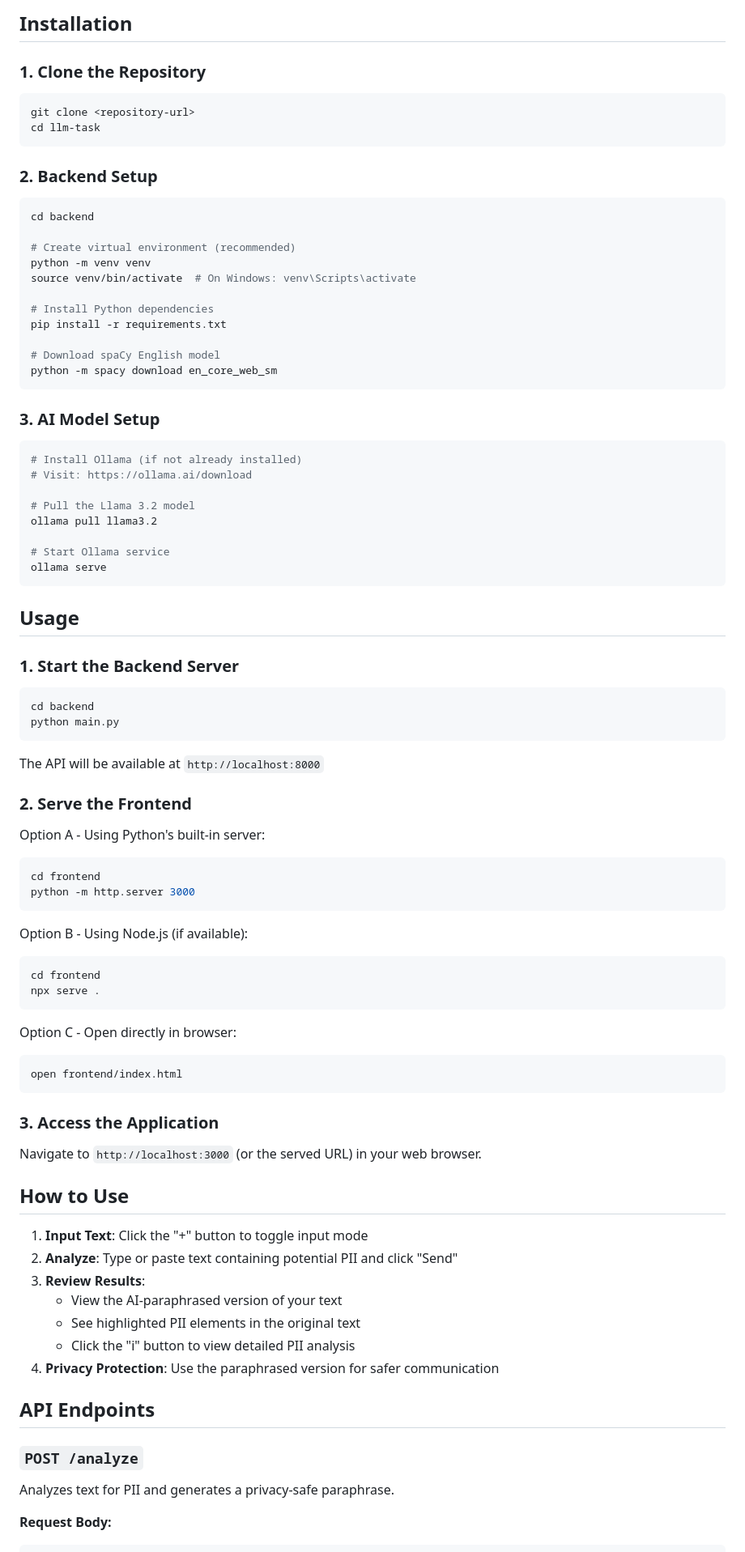
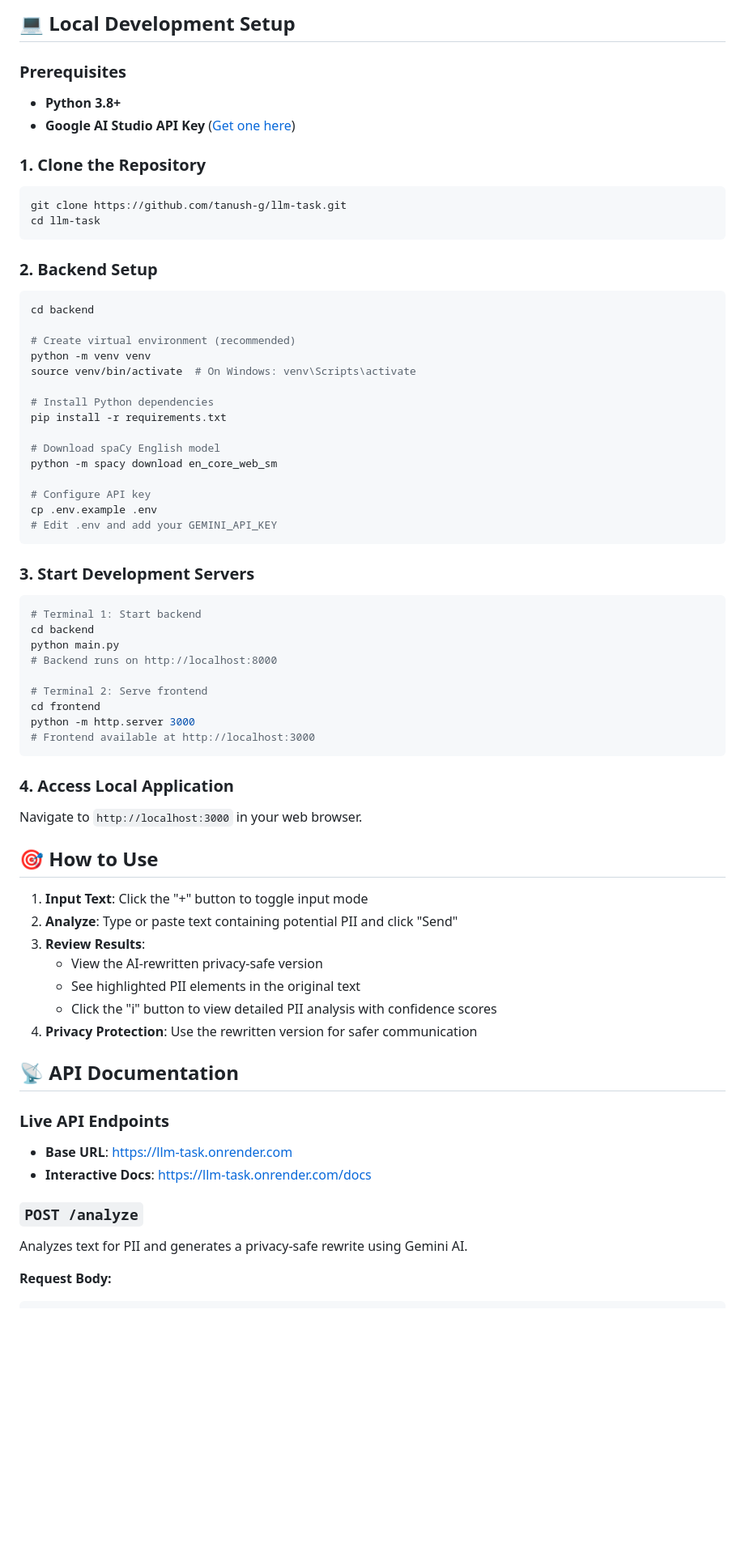
Before and after one commit to tanush-g/llm-task, a Markdown page: README.md, the part around one of its changes. Shown at 81% size. Rendered like a GitHub page; blank space fills up the shorter version.

````diff
--- a/README.md
+++ b/README.md
@@ -48,13 +66,20 @@ Before running this application, ensure you have:
 
-## Installation
+## 💻 Local Development Setup
+
+### Prerequisites
+
+- **Python 3.8+**
+- **Google AI Studio API Key** ([Get one here](https://aistudio.google.com/apikey))
 
 ### 1. Clone the Repository
+
 ```bash
-git clone <repository-url>
+git clone https://github.com/tanush-g/llm-task.git
 cd llm-task
 ```
 
 ### 2. Backend Setup
+
 ```bash
 cd backend
 
@@ -67,64 +92,50 @@ pip install -r requirements.txt
 
 # Download spaCy English model
 python -m spacy download en_core_web_sm
+
+# Configure API key
+cp .env.example .env
+# Edit .env and add your GEMINI_API_KEY
 ```
 
-### 3. AI Model Setup
+### 3. Start Development Servers
+
 ```bash
-# Install Ollama (if not already installed)
-# Visit: https://ollama.ai/download
+# Terminal 1: Start backend
+cd backend
+python main.py
+# Backend runs on http://localhost:8000
 
-# Pull the Llama 3.2 model
-ollama pull llama3.2
-
-# Start Ollama service
-ollama serve
+# Terminal 2: Serve frontend
+cd frontend
+python -m http.server 3000
+# Frontend available at http://localhost:3000
 ```
 
-## Usage
+### 4. Access Local Application
 
-### 1. Start the Backend Server
-```bash
-cd backend
-python main.py
-```
-The API will be available at `http://localhost:8000`
+Navigate to `http://localhost:3000` in your web browser.
 
-### 2. Serve the Frontend
-Option A - Using Python's built-in server:
-```bash
-cd frontend
-python -m http.server 3000
-```
-
-Option B - Using Node.js (if available):
-```bash
-cd frontend
-npx serve .
-```
-
-Option C - Open directly in browser:
-```bash
-open frontend/index.html
-```
-
-### 3. Access the Application
-Navigate to `http://localhost:3000` (or the served URL) in your web browser.
-
-## How to Use
+## 🎯 How to Use
 
 1. **Input Text**: Click the "+" button to toggle input mode
 2. **Analyze**: Type or paste text containing potential PII and click "Send"
 3. **Review Results**:
-   - View the AI-paraphrased version of your text
+   - View the AI-rewritten privacy-safe version
    - See highlighted PII elements in the original text
-   - Click the "i" button to view detailed PII analysis
-4. **Privacy Protection**: Use the paraphrased version for safer communication
+   - Click the "i" button to view detailed PII analysis with confidence scores
+4. **Privacy Protection**: Use the rewritten version for safer communication
 
-## API Endpoints
+## 📡 API Documentation
+
+### Live API Endpoints
+
+- **Base URL**: [https://llm-task.onrender.com](https://llm-task.onrender.com)
+- **Interactive Docs**: [https://llm-task.onrender.com/docs](https://llm-task.onrender.com/docs)
 
 ### `POST /analyze`
-Analyzes text for PII and generates a privacy-safe paraphrase.
+
+Analyzes text for PII and generates a privacy-safe rewrite using Gemini AI.
 
 **Request Body:**
 ```json
````
Also changed, not shown: other parts of README.md (+201 -73 lines), DEPLOYMENT_README.md (deleted, +0 -225 lines).
